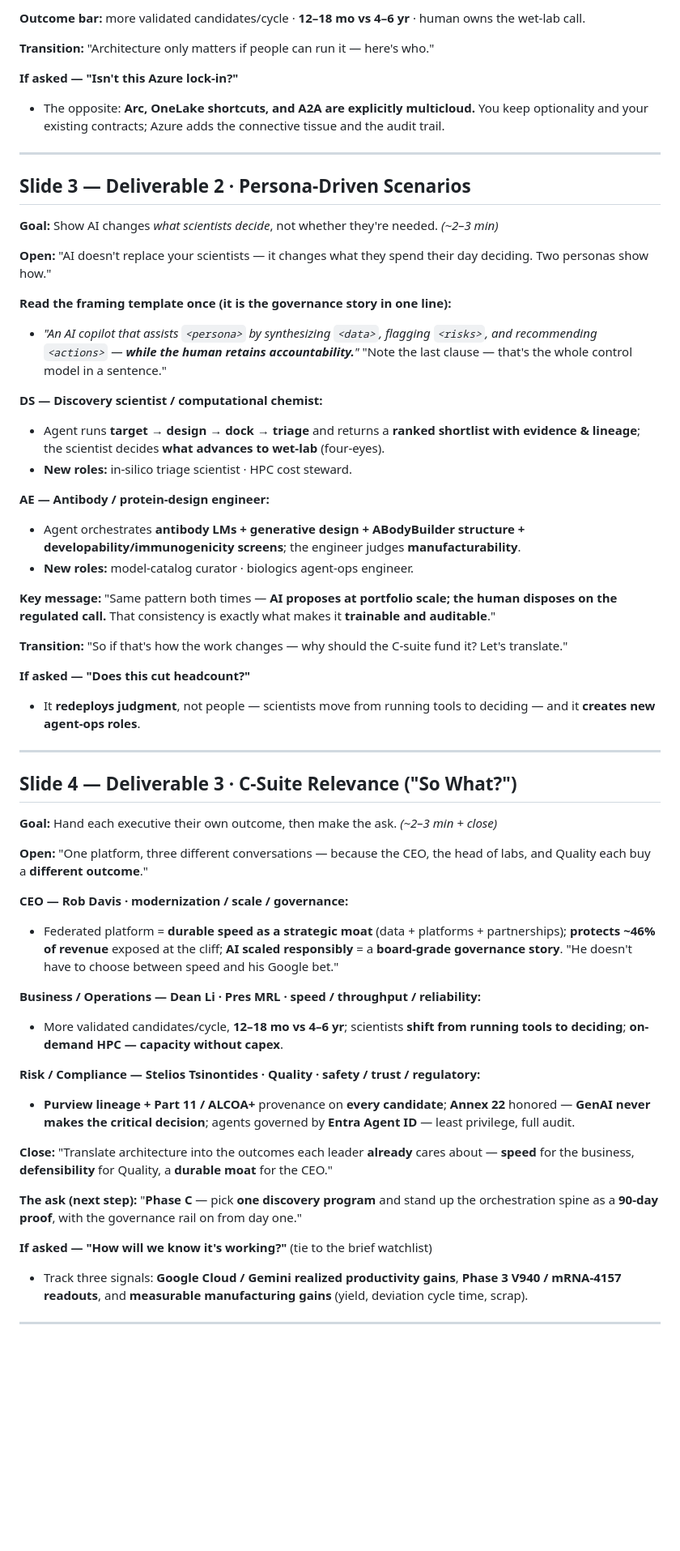
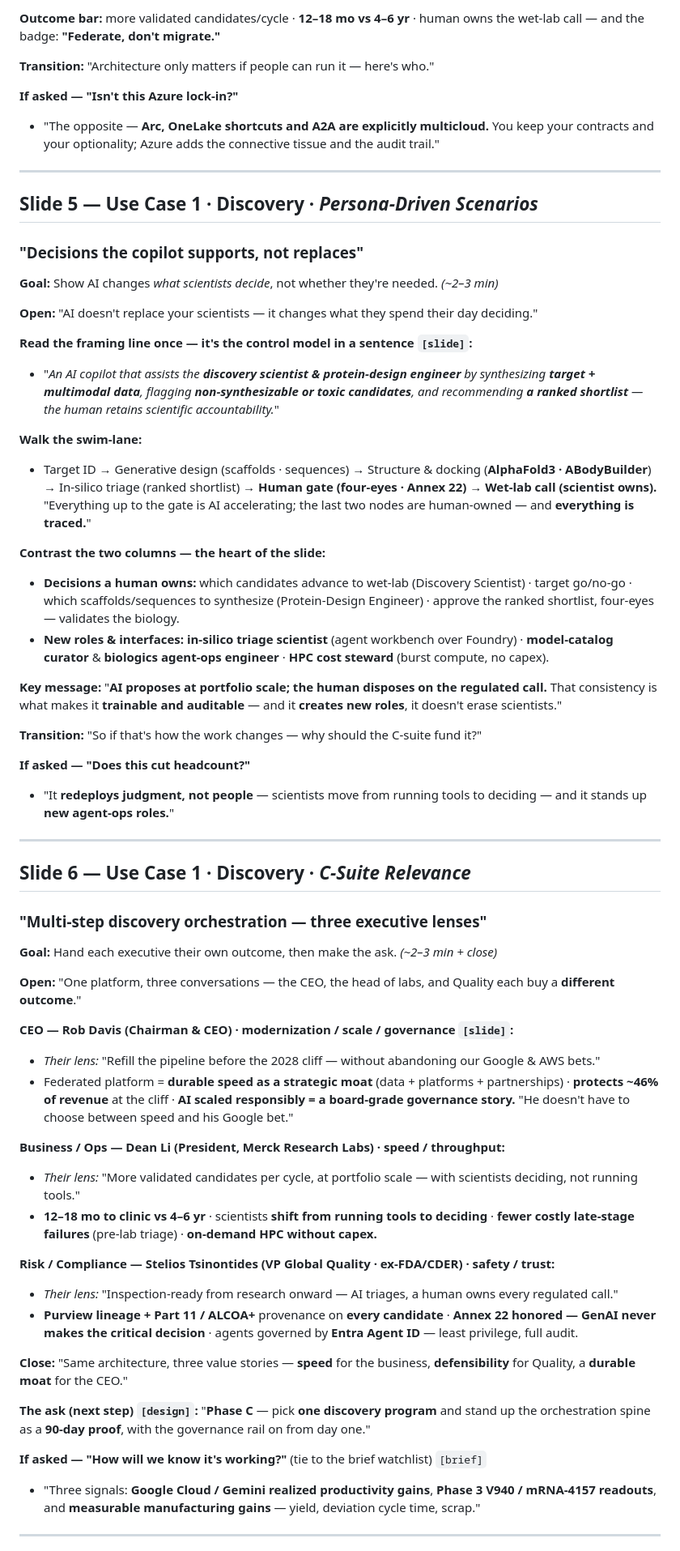
Before and after one commit to rajesh-ms/aifirstbeta-pharma, a Markdown page: Merck-RnD-Discovery-Orchestration-Talking-Points.md, the part around one of its changes. Shown at 81% size. Drawn GitHub-style; blank space fills up the shorter version.

```diff
--- a/Merck-RnD-Discovery-Orchestration-Talking-Points.md
+++ b/Merck-RnD-Discovery-Orchestration-Talking-Points.md
@@ -48,58 +57,62 @@
 
-**Outcome bar:** more validated candidates/cycle · **12–18 mo vs 4–6 yr** · human owns the wet-lab call.
+**Outcome bar:** more validated candidates/cycle · **12–18 mo vs 4–6 yr** · human owns the wet-lab call — and the badge: **"Federate, don't migrate."**
 
 **Transition:** "Architecture only matters if people can run it — here's who."
 
 **If asked — "Isn't this Azure lock-in?"**
-- The opposite: **Arc, OneLake shortcuts, and A2A are explicitly multicloud.** You keep optionality and your existing contracts; Azure adds the connective tissue and the audit trail.
+- "The opposite — **Arc, OneLake shortcuts and A2A are explicitly multicloud.** You keep your contracts and your optionality; Azure adds the connective tissue and the audit trail."
 
 ---
 
-## Slide 3 — Deliverable 2 · Persona-Driven Scenarios
+## Slide 5 — Use Case 1 · Discovery · *Persona-Driven Scenarios*
+### "Decisions the copilot supports, not replaces"
 **Goal:** Show AI changes *what scientists decide*, not whether they're needed. *(~2–3 min)*
 
-**Open:** "AI doesn't replace your scientists — it changes what they spend their day deciding. Two personas show how."
+**Open:** "AI doesn't replace your scientists — it changes what they spend their day deciding."
 
-**Read the framing template once (it is the governance story in one line):**
-- *"An AI copilot that assists `<persona>` by synthesizing `<data>`, flagging `<risks>`, and recommending `<actions>` — **while the human retains accountability.**"* "Note the last clause — that's the whole control model in a sentence."
+**Read the framing line once — it's the control model in a sentence `[slide]`:**
+- "*An AI copilot that assists the **discovery scientist & protein-design engineer** by synthesizing **target + multimodal data**, flagging **non-synthesizable or toxic candidates**, and recommending **a ranked shortlist** — the human retains scientific accountability.*"
 
-**DS — Discovery scientist / computational chemist:**
-- Agent runs **target → design → dock → triage** and returns a **ranked shortlist with evidence & lineage**; the scientist decides **what advances to wet-lab** (four-eyes).
-- **New roles:** in-silico triage scientist · HPC cost steward.
+**Walk the swim-lane:**
+- Target ID → Generative design (scaffolds · sequences) → Structure & docking (**AlphaFold3 · ABodyBuilder**) → In-silico triage (ranked shortlist) → **Human gate (four-eyes · Annex 22)** → **Wet-lab call (scientist owns).** "Everything up to the gate is AI accelerating; the last two nodes are human-owned — and **everything is traced.**"
 
-**AE — Antibody / protein-design engineer:**
-- Agent orchestrates **antibody LMs + generative design + ABodyBuilder structure + developability/immunogenicity screens**; the engineer judges **manufacturability**.
-- **New roles:** model-catalog curator · biologics agent-ops engineer.
+**Contrast the two columns — the heart of the slide:**
+- **Decisions a human owns:** which candidates advance to wet-lab (Discovery Scientist) · target go/no-go · which scaffolds/sequences to synthesize (Protein-Design Engineer) · approve the ranked shortlist, four-eyes — validates the biology.
+- **New roles & interfaces:** **in-silico triage scientist** (agent workbench over Foundry) · **model-catalog curator** & **biologics agent-ops engineer** · **HPC cost steward** (burst compute, no capex).
 
-**Key message:** "Same pattern both times — **AI proposes at portfolio scale; the human disposes on the regulated call.** That consistency is exactly what makes it **trainable and auditable**."
+**Key message:** "**AI proposes at portfolio scale; the human disposes on the regulated call.** That consistency is what makes it **trainable and auditable** — and it **creates new roles**, it doesn't erase scientists."
 
-**Transition:** "So if that's how the work changes — why should the C-suite fund it? Let's translate."
+**Transition:** "So if that's how the work changes — why should the C-suite fund it?"
 
 **If asked — "Does this cut headcount?"**
-- It **redeploys judgment**, not people — scientists move from running tools to deciding — and it **creates new agent-ops roles**.
+- "It **redeploys judgment, not people** — scientists move from running tools to deciding — and it stands up **new agent-ops roles.**"
 
 ---
 
-## Slide 4 — Deliverable 3 · C-Suite Relevance ("So What?")
+## Slide 6 — Use Case 1 · Discovery · *C-Suite Relevance*
+### "Multi-step discovery orchestration — three executive lenses"
 **Goal:** Hand each executive their own outcome, then make the ask. *(~2–3 min + close)*
 
-**Open:** "One platform, three different conversations — because the CEO, the head of labs, and Quality each buy a **different outcome**."
+**Open:** "One platform, three conversations — the CEO, the head of labs, and Quality each buy a **different outcome**."
 
-**CEO — Rob Davis · modernization / scale / governance:**
-- Federated platform = **durable speed as a strategic moat** (data + platforms + partnerships); **protects ~46% of revenue** exposed at the cliff; **AI scaled responsibly** = a **board-grade governance story**. "He doesn't have to choose between speed and his Google bet."
+**CEO — Rob Davis (Chairman & CEO) · modernization / scale / governance `[slide]`:**
+- *Their lens:* "Refill the pipeline before the 2028 cliff — without abandoning our Google & AWS bets."
+- Federated platform = **durable speed as a strategic moat** (data + platforms + partnerships) · **protects ~46% of revenue** at the cliff · **AI scaled responsibly = a board-grade governance story.** "He doesn't have to choose between speed and his Google bet."
 
-**Business / Operations — Dean Li · Pres MRL · speed / throughput / reliability:**
-- More validated candidates/cycle, **12–18 mo vs 4–6 yr**; scientists **shift from running tools to deciding**; **on-demand HPC — capacity without capex**.
+**Business / Ops — Dean Li (President, Merck Research Labs) · speed / throughput:**
+- *Their lens:* "More validated candidates per cycle, at portfolio scale — with scientists deciding, not running tools."
+- **12–18 mo to clinic vs 4–6 yr** · scientists **shift from running tools to deciding** · **fewer costly late-stage failures** (pre-lab triage) · **on-demand HPC without capex.**
 
-**Risk / Compliance — Stelios Tsinontides · Quality · safety / trust / regulatory:**
-- **Purview lineage + Part 11 / ALCOA+** provenance on **every candidate**; **Annex 22** honored — **GenAI never makes the critical decision**; agents governed by **Entra Agent ID** — least privilege, full audit.
+**Risk / Compliance — Stelios Tsinontides (VP Global Quality · ex-FDA/CDER) · safety / trust:**
+- *Their lens:* "Inspection-ready from research onward — AI triages, a human owns every regulated call."
+- **Purview lineage + Part 11 / ALCOA+** provenance on **every candidate** · **Annex 22 honored — GenAI never makes the critical decision** · agents governed by **Entra Agent ID** — least privilege, full audit.
 
-**Close:** "Translate architecture into the outcomes each leader **already** cares about — **speed** for the business, **defensibility** for Quality, a **durable moat** for the CEO."
+**Close:** "Same architecture, three value stories — **speed** for the business, **defensibility** for Quality, a **durable moat** for the CEO."
 
-**The ask (next step):** "**Phase C** — pick **one discovery program** and stand up the orchestration spine as a **90-day proof**, with the governance rail on from day one."
+**The ask (next step) `[design]`:** "**Phase C** — pick **one discovery program** and stand up the orchestration spine as a **90-day proof**, with the governance rail on from day one."
 
-**If asked — "How will we know it's working?"** (tie to the brief watchlist)
-- Track three signals: **Google Cloud / Gemini realized productivity gains**, **Phase 3 V940 / mRNA-4157 readouts**, and **measurable manufacturing gains** (yield, deviation cycle time, scrap).
+**If asked — "How will we know it's working?"** (tie to the brief watchlist) `[brief]`
+- "Three signals: **Google Cloud / Gemini realized productivity gains**, **Phase 3 V940 / mRNA-4157 readouts**, and **measurable manufacturing gains** — yield, deviation cycle time, scrap."
 
 ---
 
```
Also changed, not shown: other parts of Merck-RnD-Discovery-Orchestration-Talking-Points.md (+41 -32 lines).
